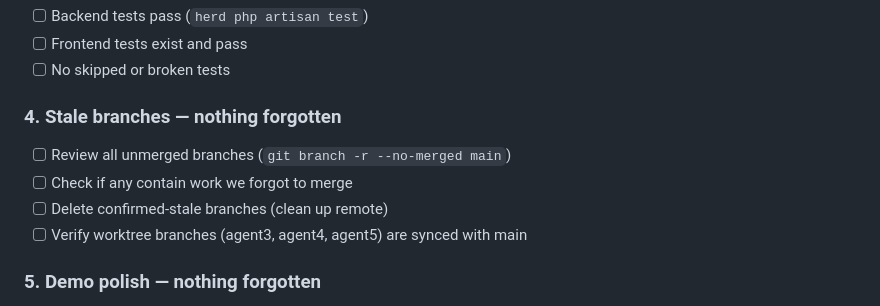
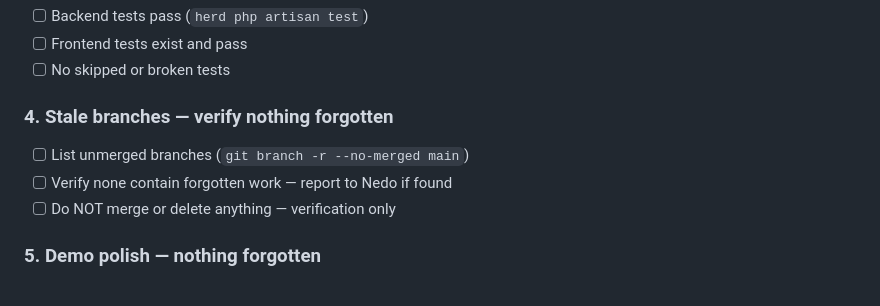
Before and after one commit to mnedoszytko/postvisit, a Markdown page: LANDING-CHECKLIST.md, the part around the change. Drawn GitHub-style.

Commit message:
Fix stale branches section — verification only, no automatic actions
Co-Authored-By: Claude Opus 4.6 <noreply@anthropic.com>

```diff
--- a/LANDING-CHECKLIST.md
+++ b/LANDING-CHECKLIST.md
@@ -34,11 +34,10 @@ Deadline: **15:00 EST**
 - [ ] Frontend tests exist and pass
 - [ ] No skipped or broken tests
 
-### 4. Stale branches — nothing forgotten
-- [ ] Review all unmerged branches (`git branch -r --no-merged main`)
-- [ ] Check if any contain work we forgot to merge
-- [ ] Delete confirmed-stale branches (clean up remote)
-- [ ] Verify worktree branches (agent3, agent4, agent5) are synced with main
+### 4. Stale branches — verify nothing forgotten
+- [ ] List unmerged branches (`git branch -r --no-merged main`)
+- [ ] Verify none contain forgotten work — report to Nedo if found
+- [ ] Do NOT merge or delete anything — verification only
 
 ### 5. Demo polish — nothing forgotten
 - [ ] All key features visible in demo flow without digging
```
